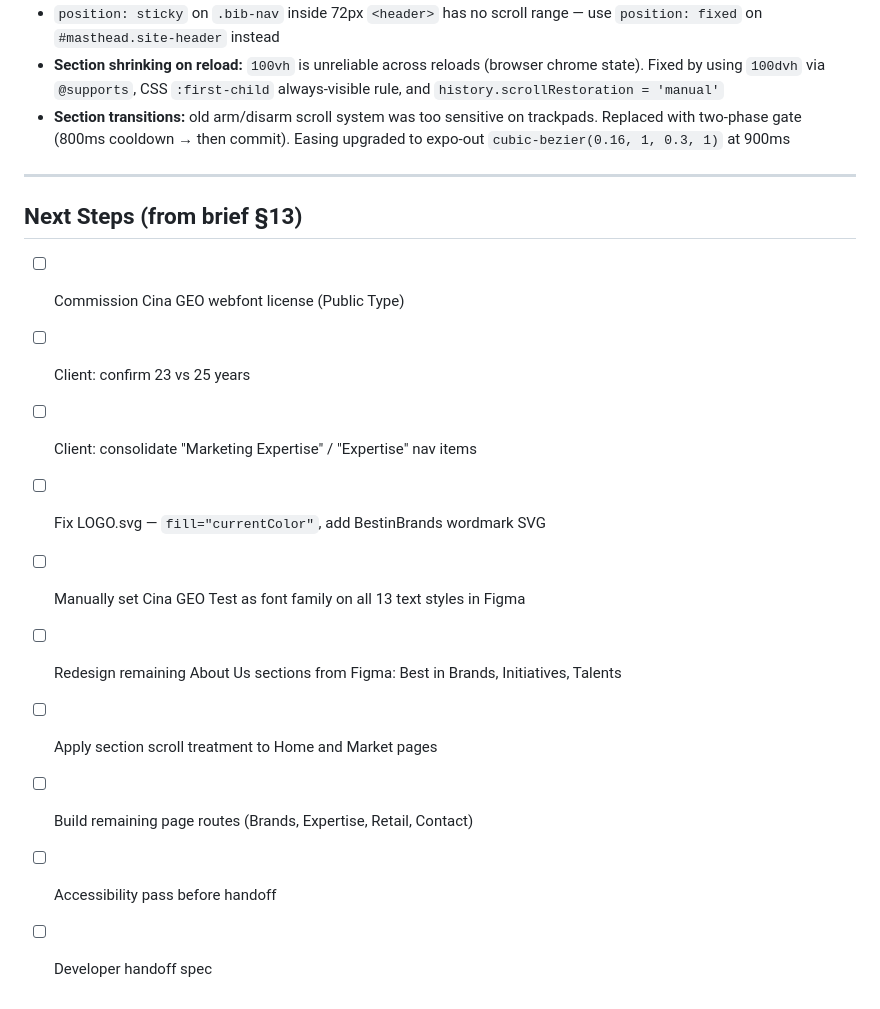
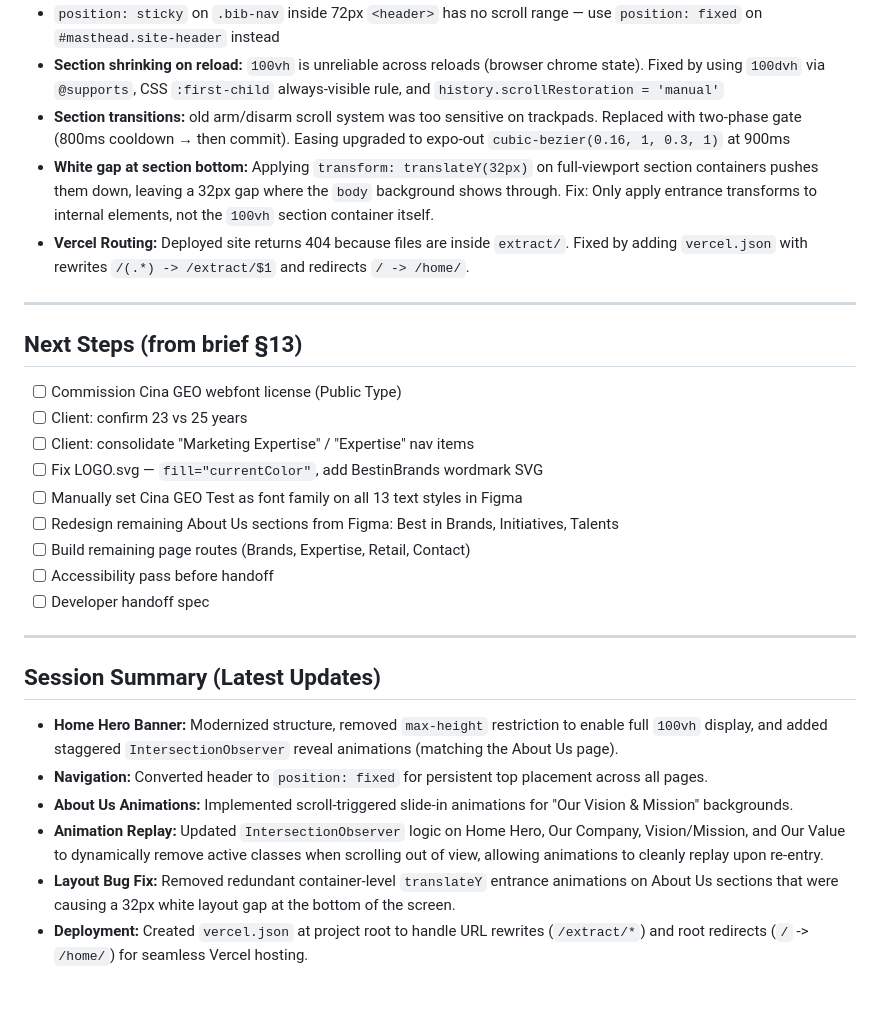
Before and after one commit to buidongnhat/BIB-UI-Landing-Revamp, a Markdown page: CLAUDE.md, the part around the change. GitHub-like rendering.

Commit message:
docs: append session summary to CLAUDE.md

```diff
--- a/CLAUDE.md
+++ b/CLAUDE.md
@@ -231,6 +231,8 @@ extract/
 - `position: sticky` on `.bib-nav` inside 72px `<header>` has no scroll range — use `position: fixed` on `#masthead.site-header` instead
 - **Section shrinking on reload:** `100vh` is unreliable across reloads (browser chrome state). Fixed by using `100dvh` via `@supports`, CSS `:first-child` always-visible rule, and `history.scrollRestoration = 'manual'`
 - **Section transitions:** old arm/disarm scroll system was too sensitive on trackpads. Replaced with two-phase gate (800ms cooldown → then commit). Easing upgraded to expo-out `cubic-bezier(0.16, 1, 0.3, 1)` at 900ms
+- **White gap at section bottom:** Applying `transform: translateY(32px)` on full-viewport section containers pushes them down, leaving a 32px gap where the `body` background shows through. Fix: Only apply entrance transforms to internal elements, not the `100vh` section container itself.
+- **Vercel Routing:** Deployed site returns 404 because files are inside `extract/`. Fixed by adding `vercel.json` with rewrites `/(.*) -> /extract/$1` and redirects `/ -> /home/`.
 
 ---
 
@@ -241,7 +243,16 @@ extract/
 - [ ] Fix LOGO.svg — `fill="currentColor"`, add BestinBrands wordmark SVG
 - [ ] Manually set Cina GEO Test as font family on all 13 text styles in Figma
 - [ ] Redesign remaining About Us sections from Figma: Best in Brands, Initiatives, Talents
-- [ ] Apply section scroll treatment to Home and Market pages
 - [ ] Build remaining page routes (Brands, Expertise, Retail, Contact)
 - [ ] Accessibility pass before handoff
 - [ ] Developer handoff spec
+
+---
+
+## Session Summary (Latest Updates)
+- **Home Hero Banner:** Modernized structure, removed `max-height` restriction to enable full `100vh` display, and added staggered `IntersectionObserver` reveal animations (matching the About Us page).
+- **Navigation:** Converted header to `position: fixed` for persistent top placement across all pages.
+- **About Us Animations:** Implemented scroll-triggered slide-in animations for "Our Vision & Mission" backgrounds.
+- **Animation Replay:** Updated `IntersectionObserver` logic on Home Hero, Our Company, Vision/Mission, and Our Value to dynamically remove active classes when scrolling out of view, allowing animations to cleanly replay upon re-entry.
+- **Layout Bug Fix:** Removed redundant container-level `translateY` entrance animations on About Us sections that were causing a 32px white layout gap at the bottom of the screen.
+- **Deployment:** Created `vercel.json` at project root to handle URL rewrites (`/extract/*`) and root redirects (`/` -> `/home/`) for seamless Vercel hosting.
```
